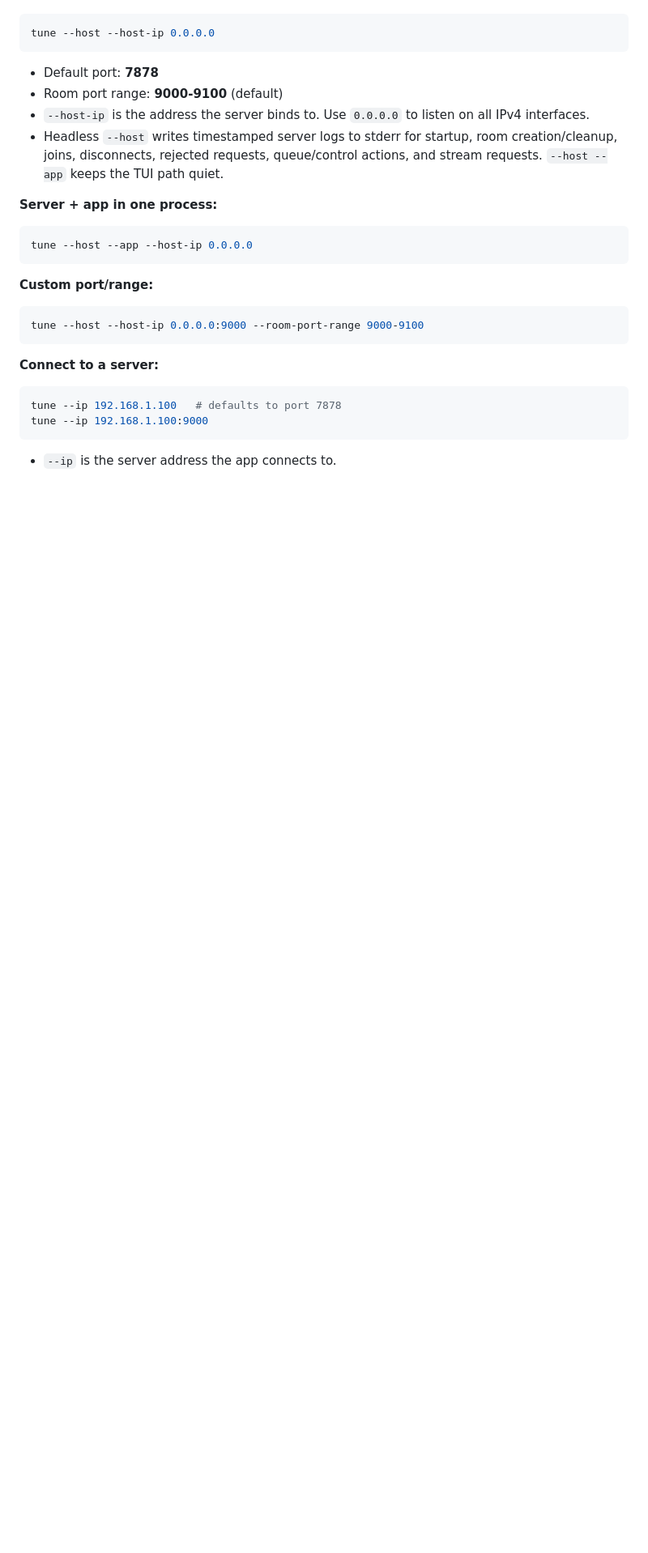
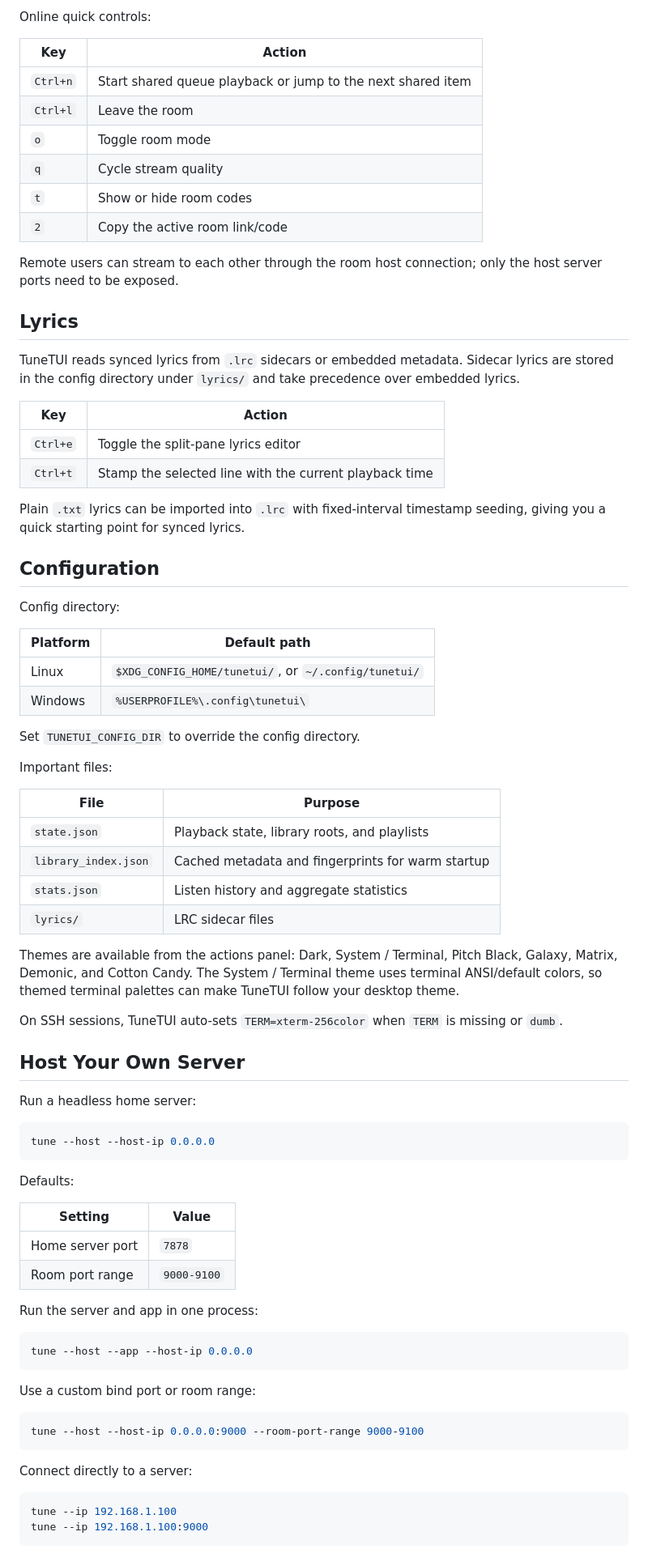
Before and after one commit to Sqble/tui_music, a Markdown page: README.md, the part around one of its changes. Shown at 81% size. GitHub-like rendering; blank space fills up the shorter version.

````diff
--- a/README.md
+++ b/README.md
@@ -142,25 +106,82 @@ On Linux, TuneTUI uses a larger output buffer when the device exposes a safe ran
+Online quick controls:
+
+| Key | Action |
+|-----|--------|
+| `Ctrl+n` | Start shared queue playback or jump to the next shared item |
+| `Ctrl+l` | Leave the room |
+| `o` | Toggle room mode |
+| `q` | Cycle stream quality |
+| `t` | Show or hide room codes |
+| `2` | Copy the active room link/code |
+
+Remote users can stream to each other through the room host connection; only the host server ports need to be exposed.
+
+## Lyrics
+
+TuneTUI reads synced lyrics from `.lrc` sidecars or embedded metadata. Sidecar lyrics are stored in the config directory under `lyrics/` and take precedence over embedded lyrics.
+
+| Key | Action |
+|-----|--------|
+| `Ctrl+e` | Toggle the split-pane lyrics editor |
+| `Ctrl+t` | Stamp the selected line with the current playback time |
+
+Plain `.txt` lyrics can be imported into `.lrc` with fixed-interval timestamp seeding, giving you a quick starting point for synced lyrics.
+
+## Configuration
+
+Config directory:
+
+| Platform | Default path |
+|----------|--------------|
+| Linux | `$XDG_CONFIG_HOME/tunetui/`, or `~/.config/tunetui/` |
+| Windows | `%USERPROFILE%\.config\tunetui\` |
+
+Set `TUNETUI_CONFIG_DIR` to override the config directory.
+
+Important files:
+
+| File | Purpose |
+|------|---------|
+| `state.json` | Playback state, library roots, and playlists |
+| `library_index.json` | Cached metadata and fingerprints for warm startup |
+| `stats.json` | Listen history and aggregate statistics |
+| `lyrics/` | LRC sidecar files |
+
+Themes are available from the actions panel: Dark, System / Terminal, Pitch Black, Galaxy, Matrix, Demonic, and Cotton Candy. The System / Terminal theme uses terminal ANSI/default colors, so themed terminal palettes can make TuneTUI follow your desktop theme.
+
+On SSH sessions, TuneTUI auto-sets `TERM=xterm-256color` when `TERM` is missing or `dumb`.
+
+## Host Your Own Server
+
+Run a headless home server:
+
 ```bash
 tune --host --host-ip 0.0.0.0
 ```
-- Default port: **7878**
-- Room port range: **9000-9100** (default)
-- `--host-ip` is the address the server binds to. Use `0.0.0.0` to listen on all IPv4 interfaces.
-- Headless `--host` writes timestamped server logs to stderr for startup, room creation/cleanup, joins, disconnects, rejected requests, queue/control actions, and stream requests. `--host --app` keeps the TUI path quiet.
 
-**Server + app in one process:**
+Defaults:
+
+| Setting | Value |
+|---------|-------|
+| Home server port | `7878` |
+| Room port range | `9000-9100` |
+
+Run the server and app in one process:
+
 ```bash
 tune --host --app --host-ip 0.0.0.0
 ```
 
-**Custom port/range:**
+Use a custom bind port or room range:
+
 ```bash
 tune --host --host-ip 0.0.0.0:9000 --room-port-range 9000-9100
 ```
 
-**Connect to a server:**
+Connect directly to a server:
+
 ```bash
-tune --ip 192.168.1.100   # defaults to port 7878
+tune --ip 192.168.1.100
 tune --ip 192.168.1.100:9000
 ```
-- `--ip` is the server address the app connects to.
 
````
Also changed, not shown: other parts of README.md (+87 -152 lines), COMPETITOR_COMPARISON.md (added, +147 -0 lines).
